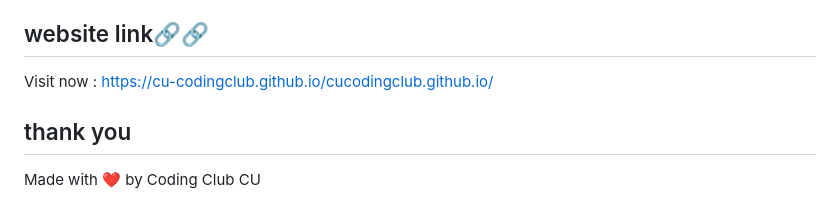
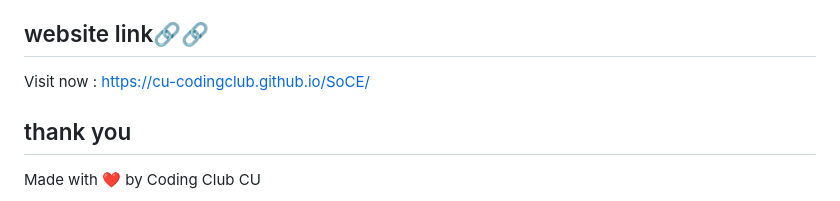
Before and after one commit to CU-CodingClub/cucodingclub.github.io, a Markdown page: README.md, the part around the change. Drawn GitHub-style.

Commit message:
Update README.md
Update website link

```diff
--- a/README.md
+++ b/README.md
@@ -146,7 +146,7 @@ department of computer science and engineering ( Chandigarh University Lucknow ,
 
 
 ## website link🔗🔗
-Visit now : https://cu-codingclub.github.io/cucodingclub.github.io/
+Visit now : https://cu-codingclub.github.io/SoCE/
 
 ## thank you
 
```
